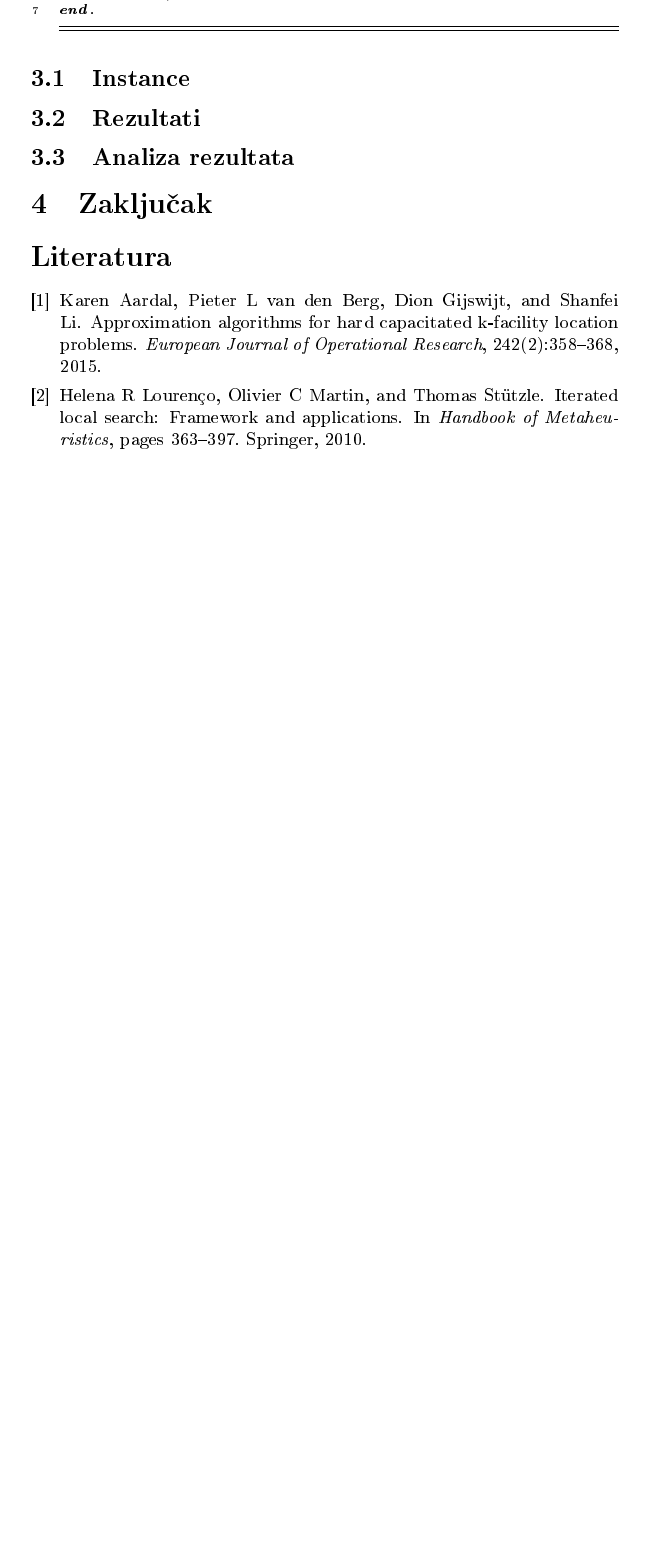
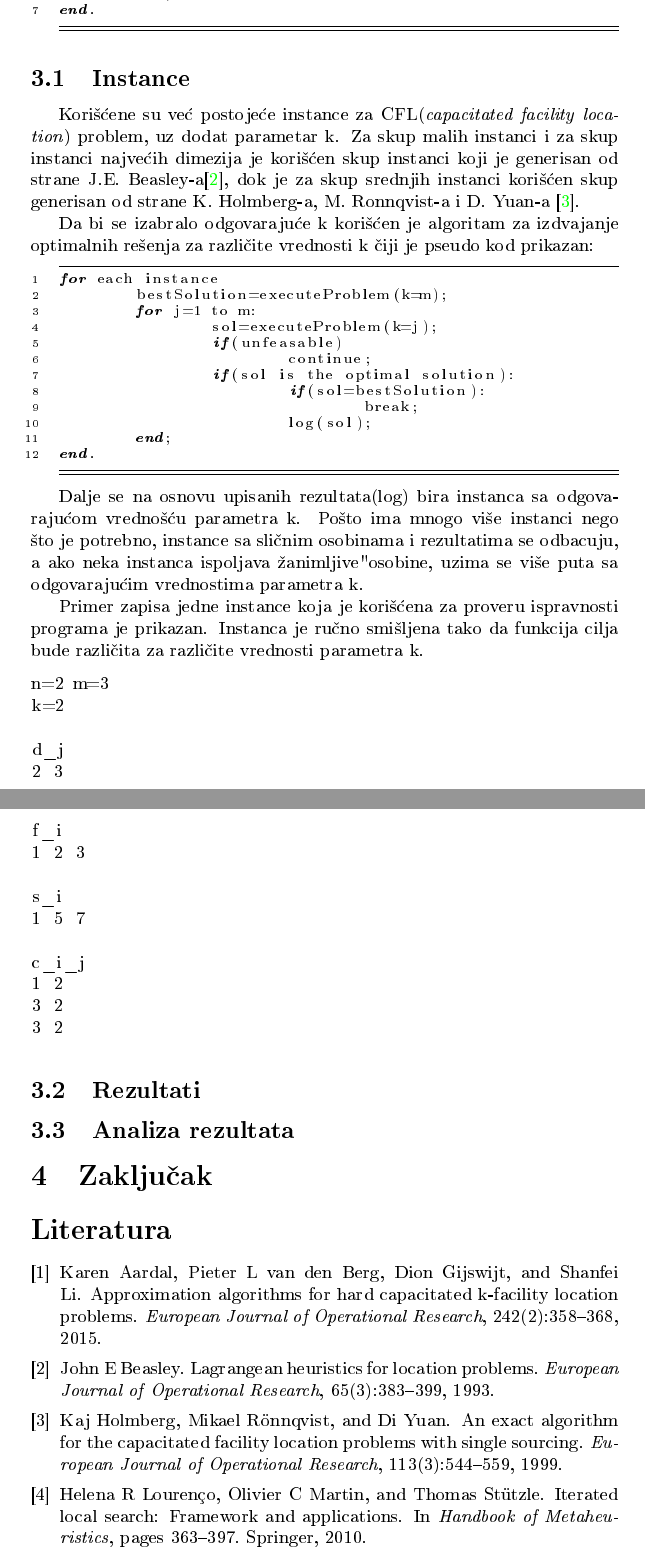
Before and after one commit to manic-milos/CFLP-pdf, a LaTeX document (MilosManicCFLPGAILS.tex, which reads seminarski.bib): part of page 6 of 6 before the commit and two parts of pages 6 and 7 of 7 after it, the two joined at a grey line, cut so that both start at the same text, the shorter picture padded with empty space. The pictures show the PDF file MilosManicCFLPGAILS.pdf that the author committed with the source.

Commit message:
Instance finished

```diff
--- a/MilosManicCFLPGAILS.tex
+++ b/MilosManicCFLPGAILS.tex
@@ -237,3 +237,10 @@ end.
 \end{algorithm}
 
 \subsection{Instance}
+Korišćene su već postojeće instance za CFL(\emph{capacitated facility location}) problem, uz dodat parametar k. Za skup malih instanci i za skup instanci najvećih dimezija je korišćen skup instanci koji je generisan od strane J.E. Beasley-a\cite{beasley}, dok je za skup srednjih instanci korišćen skup generisan od strane K. Holmberg-a, M. Ronnqvist-a i D. Yuan-a \cite{holmberg}.
+
+Da bi se izabralo odgovarajuće k korišćen je algoritam za izdvajanje optimalnih rešenja za različite vrednosti k čiji je pseudo kod prikazan:
+\begin{algorithm}
+for each instance
+	bestSolution=executeProblem(k=m);
+	for j=1 to m:
@@ -239,0 +254,10 @@ end.
+	end;
+end.
+\end{algorithm}
+
+Dalje se na osnovu upisanih rezultata(log) bira instanca sa odgovarajućom vrednošću parametra k. Pošto ima mnogo više instanci nego što je potrebno, instance sa sličnim osobinama i rezultatima se odbacuju, a ako neka instanca ispoljava "zanimljive" osobine, uzima se više puta sa odgovarajućim vrednostima parametra k.
+
+Primer zapisa jedne instance koja je korišćena za proveru ispravnosti programa je prikazan. Instanca je ručno smišljena tako da funkcija cilja bude različita za različite vrednosti parametra k.
+\begin{lstlisting}
+n=2 m=3
+k=2
--- a/seminarski.bib
+++ b/seminarski.bib
@@ -62,3 +62,24 @@
   year={1994},
   organization={Springer}
 }
+
+@article{beasley,
+  title={Lagrangean heuristics for location problems},
+  author={Beasley, John E},
+  journal={European Journal of Operational Research},
+  volume={65},
+  number={3},
+  pages={383--399},
+  year={1993},
+  publisher={Elsevier}
+}
+@article{holmberg,
+  title={An exact algorithm for the capacitated facility location problems with single sourcing},
+  author={Holmberg, Kaj and R{\"o}nnqvist, Mikael and Yuan, Di},
+  journal={European Journal of Operational Research},
+  volume={113},
+  number={3},
+  pages={544--559},
+  year={1999},
+  publisher={Elsevier}
+}
```
Also changed, not shown: MilosManicCFLPGAILS.pdf, MilosManicCFLPGAILS.tex (22 more changed lines), 5 other files.
